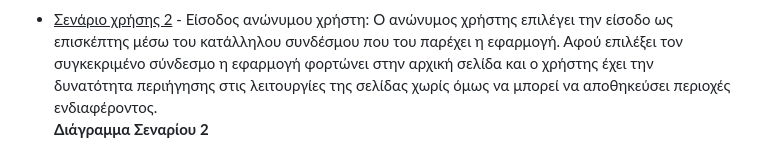
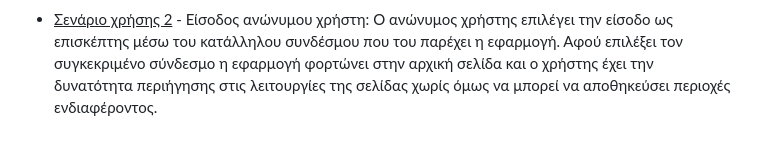
Before and after one commit to mikedeik/Django-Vue-WebApp, a Markdown page: docs/srs.md, the part around one of its changes. Rendered like a GitHub page.

```diff
--- a/docs/srs.md
+++ b/docs/srs.md
@@ -63,5 +65,4 @@
 
 - <ins>Σενάριο χρήσης 2</ins> - Είσοδος ανώνυμου χρήστη:
     Ο ανώνυμος χρήστης επιλέγει την είσοδο ως επισκέπτης μέσω του κατάλληλου συνδέσμου που του παρέχει η εφαρμογή. Αφού επιλέξει τον συγκεκριμένο σύνδεσμο η εφαρμογή φορτώνει στην αρχική σελίδα και ο χρήστης έχει την δυνατότητα περιήγησης στις λειτουργίες της σελίδας χωρίς όμως να μπορεί να αποθηκεύσει περιοχές ενδιαφέροντος.
-    **Διάγραμμα Σεναρίου 2**
 
```
Also changed, not shown: other parts of docs/srs.md (+7 -0 lines).
